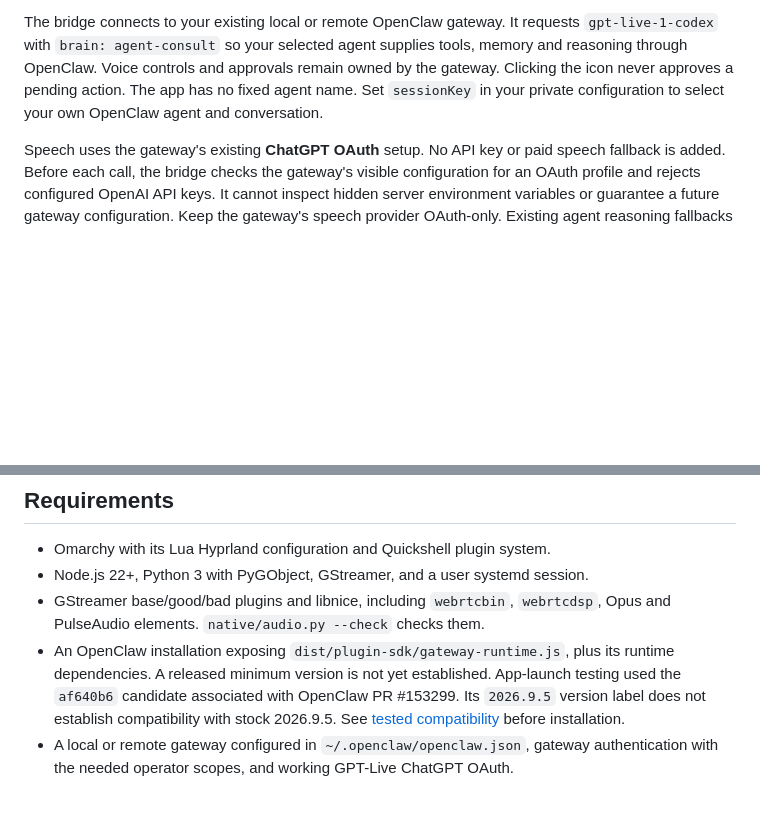
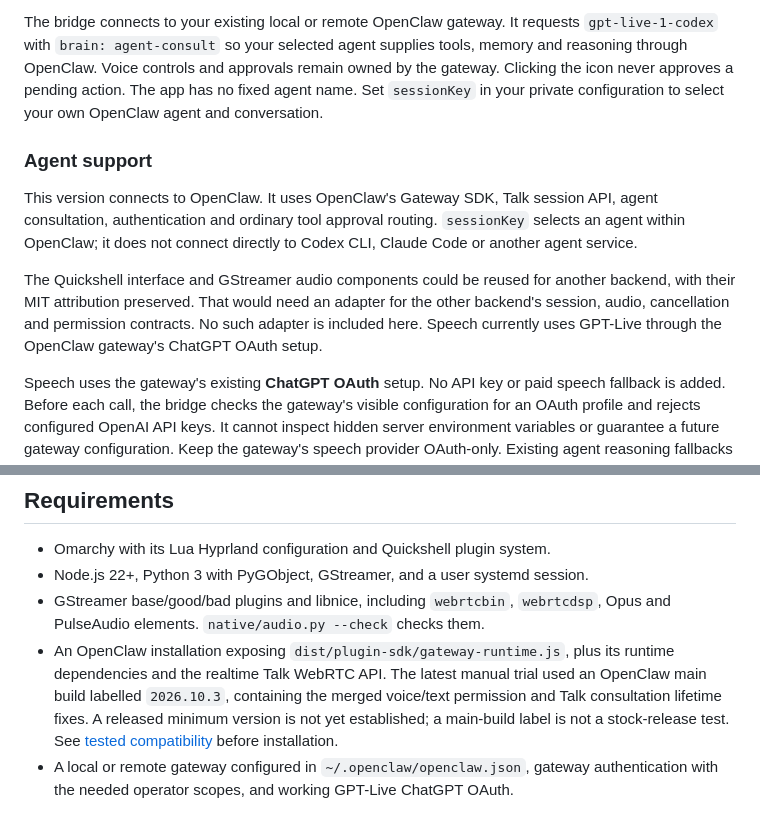
Before and after one commit to brokemac79/omarchy-openclaw-voice, a Markdown page: README.md, 2 parts joined by grey strips. GitHub-like rendering; blank space fills up the shorter version.

Commit message:
docs: record verified main voice trial and agent support

```diff
--- a/README.md
+++ b/README.md
@@ -41,6 +41,19 @@ remain owned by the gateway. Clicking the icon never approves a pending action.
 The app has no fixed agent name. Set `sessionKey` in your private configuration
 to select your own OpenClaw agent and conversation.
 
+### Agent support
+
+This version connects to OpenClaw. It uses OpenClaw's Gateway SDK, Talk session
+API, agent consultation, authentication and ordinary tool approval routing.
+`sessionKey` selects an agent within OpenClaw; it does not connect directly to
+Codex CLI, Claude Code or another agent service.
+
+The Quickshell interface and GStreamer audio components could be reused for
+another backend, with their MIT attribution preserved. That would need an
+adapter for the other backend's session, audio, cancellation and permission
+contracts. No such adapter is included here. Speech currently uses GPT-Live
+through the OpenClaw gateway's ChatGPT OAuth setup.
+
 Speech uses the gateway's existing **ChatGPT OAuth** setup. No API key or paid
 speech fallback is added. Before each call, the bridge checks the gateway's
 visible configuration for an OAuth profile and rejects configured OpenAI API
@@ -60,9 +73,10 @@ path. It does not patch the gateway or replace its authentication.
 - GStreamer base/good/bad plugins and libnice, including `webrtcbin`,
   `webrtcdsp`, Opus and PulseAudio elements. `native/audio.py --check` checks them.
 - An OpenClaw installation exposing `dist/plugin-sdk/gateway-runtime.js`, plus
-  its runtime dependencies. A released minimum version is not yet established.
-  App-launch testing used the `af640b6` candidate associated with OpenClaw PR #153299.
-  Its `2026.9.5` version label does not establish compatibility with stock 2026.9.5.
+  its runtime dependencies and the realtime Talk WebRTC API. The latest manual
+  trial used an OpenClaw main build labelled `2026.10.3`, containing the merged
+  voice/text permission and Talk consultation lifetime fixes. A released minimum
+  version is not yet established; a main-build label is not a stock-release test.
   See [tested compatibility](docs/COMPATIBILITY.md) before installation.
 - A local or remote gateway configured in `~/.openclaw/openclaw.json`, gateway
   authentication with the needed operator scopes, and working GPT-Live ChatGPT OAuth.
```
Also changed, not shown: docs/COMPATIBILITY.md (+38 -0 lines), docs/INSTANCES.md (+21 -0 lines).
